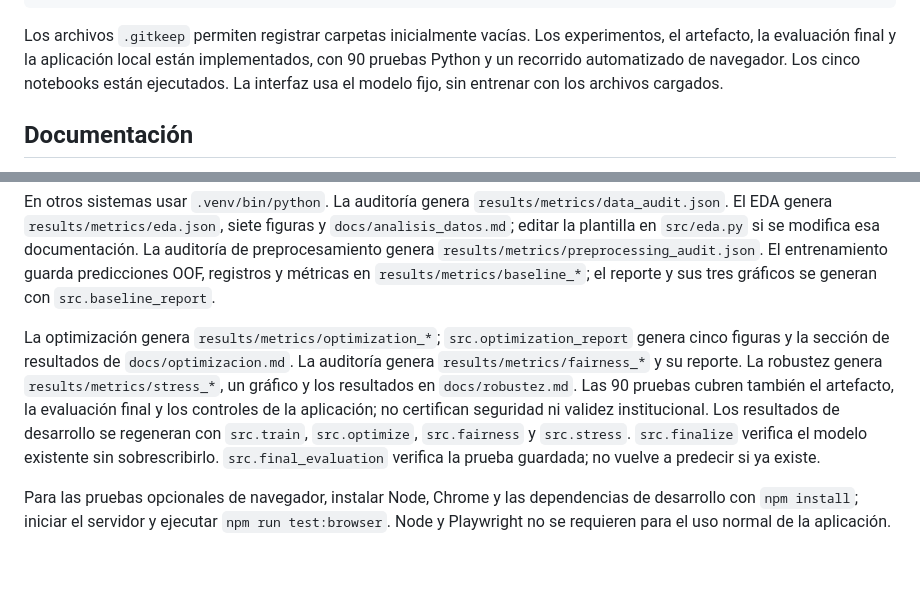
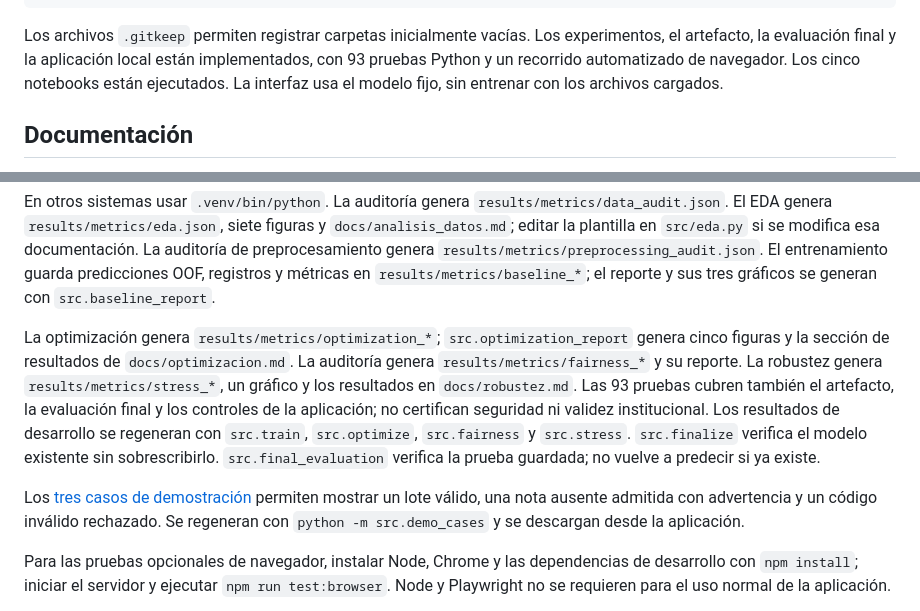
Before and after one commit to eduzamf/alerta-temprana-abandono-estudiantil, a Markdown page: README.md, 2 parts joined by grey strips. Drawn GitHub-style; blank space fills up the shorter version.

Commit message:
Aclara clase predicha y prepara tres casos verificables de demostracion

````diff
--- a/README.md
+++ b/README.md
@@ -49,7 +49,7 @@ results/metrics/       Métricas verificables
 results/reports/       Reportes derivados
 ```
 
-Los archivos `.gitkeep` permiten registrar carpetas inicialmente vacías. Los experimentos, el artefacto, la evaluación final y la aplicación local están implementados, con 90 pruebas Python y un recorrido automatizado de navegador. Los cinco notebooks están ejecutados. La interfaz usa el modelo fijo, sin entrenar con los archivos cargados.
+Los archivos `.gitkeep` permiten registrar carpetas inicialmente vacías. Los experimentos, el artefacto, la evaluación final y la aplicación local están implementados, con 93 pruebas Python y un recorrido automatizado de navegador. Los cinco notebooks están ejecutados. La interfaz usa el modelo fijo, sin entrenar con los archivos cargados.
 
 ## Documentación
 
@@ -108,7 +108,11 @@ python -m venv .venv
 
 En otros sistemas usar `.venv/bin/python`. La auditoría genera `results/metrics/data_audit.json`. El EDA genera `results/metrics/eda.json`, siete figuras y `docs/analisis_datos.md`; editar la plantilla en `src/eda.py` si se modifica esa documentación. La auditoría de preprocesamiento genera `results/metrics/preprocessing_audit.json`. El entrenamiento guarda predicciones OOF, registros y métricas en `results/metrics/baseline_*`; el reporte y sus tres gráficos se generan con `src.baseline_report`.
 
-La optimización genera `results/metrics/optimization_*`; `src.optimization_report` genera cinco figuras y la sección de resultados de `docs/optimizacion.md`. La auditoría genera `results/metrics/fairness_*` y su reporte. La robustez genera `results/metrics/stress_*`, un gráfico y los resultados en `docs/robustez.md`. Las 90 pruebas cubren también el artefacto, la evaluación final y los controles de la aplicación; no certifican seguridad ni validez institucional. Los resultados de desarrollo se regeneran con `src.train`, `src.optimize`, `src.fairness` y `src.stress`. `src.finalize` verifica el modelo existente sin sobrescribirlo. `src.final_evaluation` verifica la prueba guardada; no vuelve a predecir si ya existe.
+La optimización genera `results/metrics/optimization_*`; `src.optimization_report` genera cinco figuras y la sección de resultados de `docs/optimizacion.md`. La auditoría genera `results/metrics/fairness_*` y su reporte. La robustez genera `results/metrics/stress_*`, un gráfico y los resultados en `docs/robustez.md`. Las 93 pruebas cubren también el artefacto, la evaluación final y los controles de la aplicación; no certifican seguridad ni validez institucional. Los resultados de desarrollo se regeneran con `src.train`, `src.optimize`, `src.fairness` y `src.stress`. `src.finalize` verifica el modelo existente sin sobrescribirlo. `src.final_evaluation` verifica la prueba guardada; no vuelve a predecir si ya existe.
+
+Los [tres casos de demostración](data/examples/README.md) permiten mostrar un lote
+válido, una nota ausente admitida con advertencia y un código inválido rechazado.
+Se regeneran con `python -m src.demo_cases` y se descargan desde la aplicación.
 
 Para las pruebas opcionales de navegador, instalar Node, Chrome y las dependencias
 de desarrollo con `npm install`; iniciar el servidor y ejecutar `npm run test:browser`.
````
Also changed, not shown: data/examples/README.md (added, +16 -0 lines), docs/manual_usuario.md (+28 -1 lines), docs/images/app_detail.png (added), docs/images/app_detail_mobile.png (added), docs/images/app_evidence.png, docs/images/app_warning.png (added), 10 other files.
